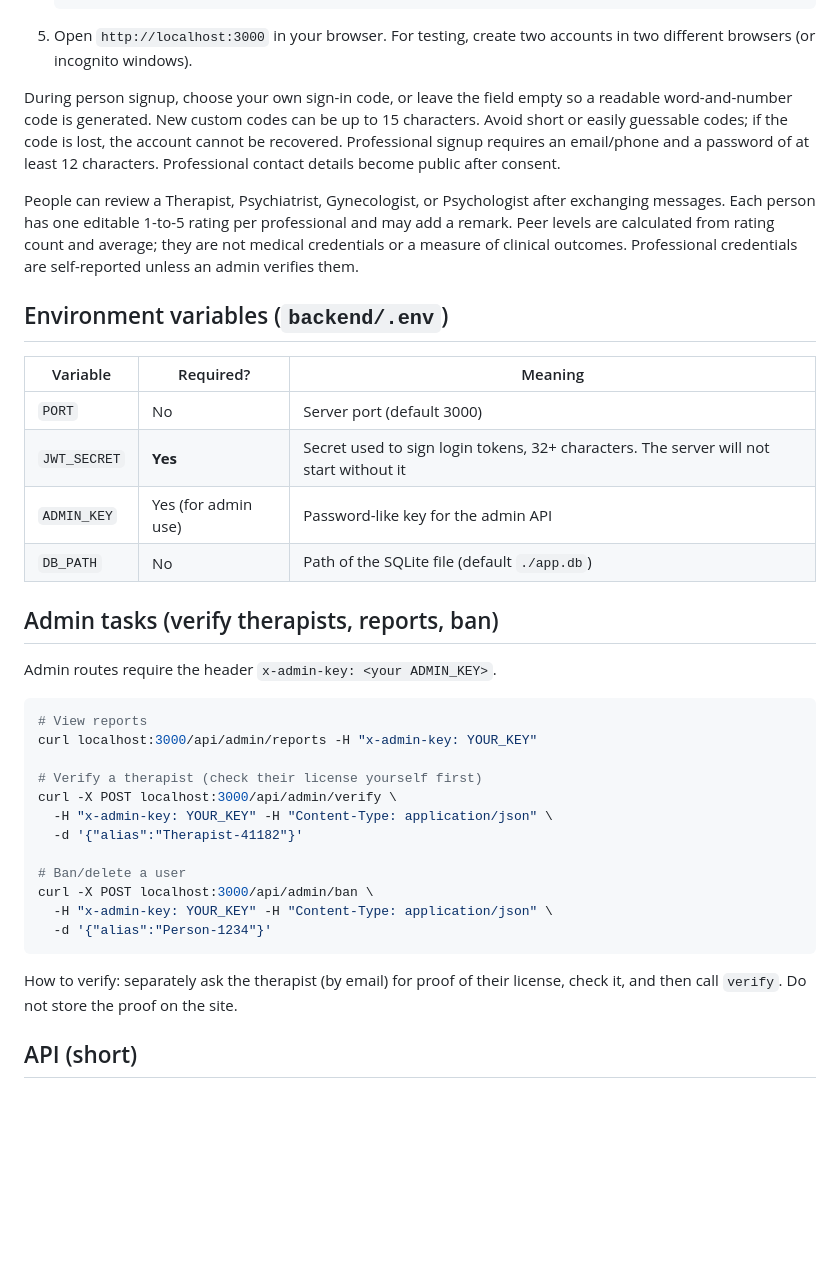
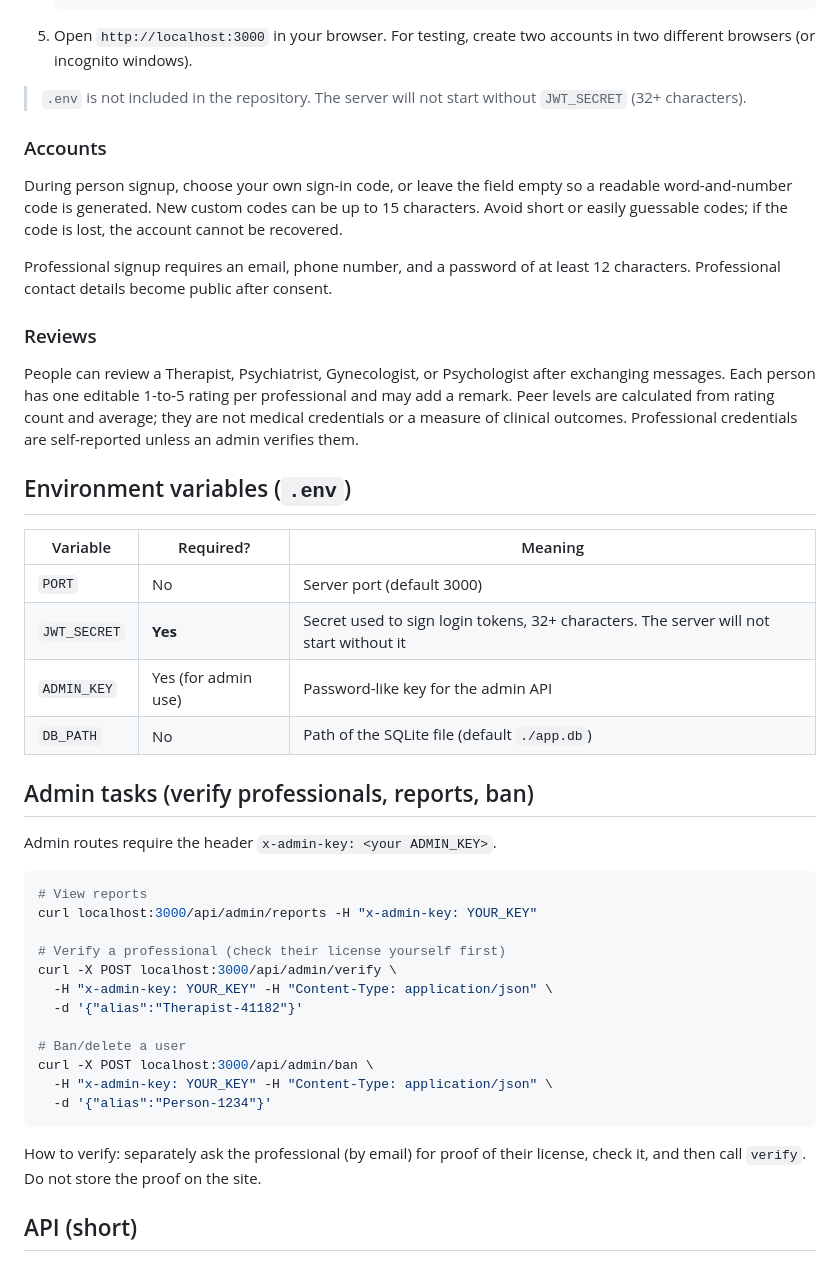
Before and after one commit to sattupandey214-cell/safespace, a Markdown page: README.md, the part around one of its changes. Rendered like a GitHub page; blank space fills up the shorter version.

````diff
--- a/README.md
+++ b/README.md
@@ -59,11 +60,19 @@ The backend serves the frontend itself, so you only need to run one server.
    ```
 5. Open `http://localhost:3000` in your browser. For testing, create two accounts in two different browsers (or incognito windows).
 
-During person signup, choose your own sign-in code, or leave the field empty so a readable word-and-number code is generated. New custom codes can be up to 15 characters. Avoid short or easily guessable codes; if the code is lost, the account cannot be recovered. Professional signup requires an email/phone and a password of at least 12 characters. Professional contact details become public after consent.
+> `.env` is not included in the repository. The server will not start without `JWT_SECRET` (32+ characters).
+
+### Accounts
+
+During person signup, choose your own sign-in code, or leave the field empty so a readable word-and-number code is generated. New custom codes can be up to 15 characters. Avoid short or easily guessable codes; if the code is lost, the account cannot be recovered.
+
+Professional signup requires an email, phone number, and a password of at least 12 characters. Professional contact details become public after consent.
+
+### Reviews
 
 People can review a Therapist, Psychiatrist, Gynecologist, or Psychologist after exchanging messages. Each person has one editable 1-to-5 rating per professional and may add a remark. Peer levels are calculated from rating count and average; they are not medical credentials or a measure of clinical outcomes. Professional credentials are self-reported unless an admin verifies them.
 
-## Environment variables (`backend/.env`)
+## Environment variables (`.env`)
 
 | Variable | Required? | Meaning |
 |---|---|---|
@@ -72,7 +81,7 @@ People can review a Therapist, Psychiatrist, Gynecologist, or Psychologist after
 | `ADMIN_KEY` | Yes (for admin use) | Password-like key for the admin API |
 | `DB_PATH` | No | Path of the SQLite file (default `./app.db`) |
 
-## Admin tasks (verify therapists, reports, ban)
+## Admin tasks (verify professionals, reports, ban)
 
 Admin routes require the header `x-admin-key: <your ADMIN_KEY>`.
 
@@ -80,7 +89,7 @@ Admin routes require the header `x-admin-key: <your ADMIN_KEY>`.
 # View reports
 curl localhost:3000/api/admin/reports -H "x-admin-key: YOUR_KEY"
 
-# Verify a therapist (check their license yourself first)
+# Verify a professional (check their license yourself first)
 curl -X POST localhost:3000/api/admin/verify \
   -H "x-admin-key: YOUR_KEY" -H "Content-Type: application/json" \
   -d '{"alias":"Therapist-41182"}'
@@ -91,7 +100,7 @@ curl -X POST localhost:3000/api/admin/ban \
   -d '{"alias":"Person-1234"}'
 ```
 
-How to verify: separately ask the therapist (by email) for proof of their license, check it, and then call `verify`. Do not store the proof on the site.
+How to verify: separately ask the professional (by email) for proof of their license, check it, and then call `verify`. Do not store the proof on the site.
 
 ## API (short)
 
````
Also changed, not shown: other parts of README.md (+49 -30 lines).
